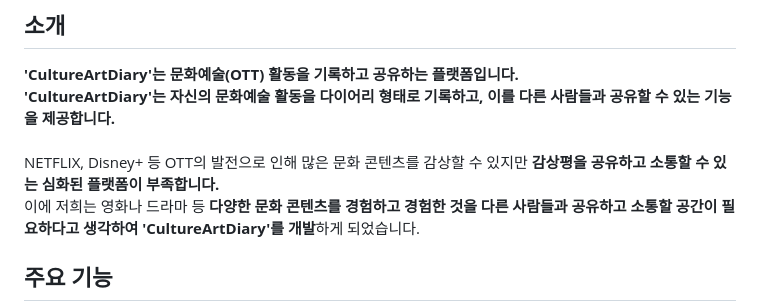
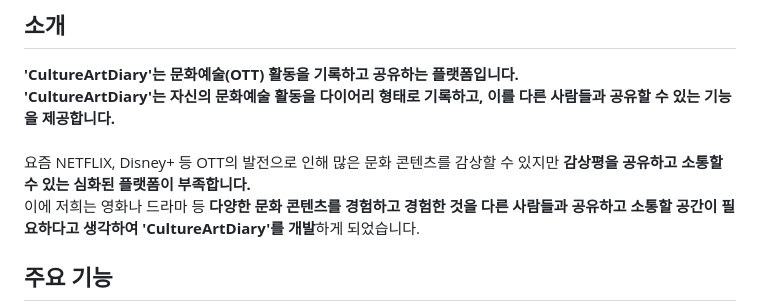
Before and after one commit to howjinpark/CultureArtDiary-OttDiaryPlatform, a Markdown page: README.md, the part around the change. Rendered like a GitHub page.

```diff
--- a/README.md
+++ b/README.md
@@ -3,7 +3,7 @@
 ## 소개
 **'CultureArtDiary'는 문화예술(OTT) 활동을 기록하고 공유하는 플랫폼입니다. <br> 'CultureArtDiary'는 자신의 문화예술 활동을 다이어리 형태로 기록하고, 이를 다른 사람들과 공유할 수 있는 기능을 제공합니다.**
 <br> <br>
-NETFLIX, Disney+ 등 OTT의 발전으로 인해 많은 문화 콘텐츠를 감상할 수 있지만 **감상평을 공유하고 소통할 수 있는 심화된 플랫폼이 부족합니다.** <br>
+요즘 NETFLIX, Disney+ 등 OTT의 발전으로 인해 많은 문화 콘텐츠를 감상할 수 있지만 **감상평을 공유하고 소통할 수 있는 심화된 플랫폼이 부족합니다.** <br>
 이에 저희는 영화나 드라마 등 **다양한 문화 콘텐츠를 경험하고 경험한 것을 다른 사람들과 공유하고 소통할 공간이 필요하다고 생각하여 'CultureArtDiary'를 개발**하게 되었습니다.
 
 ## 주요 기능
```
